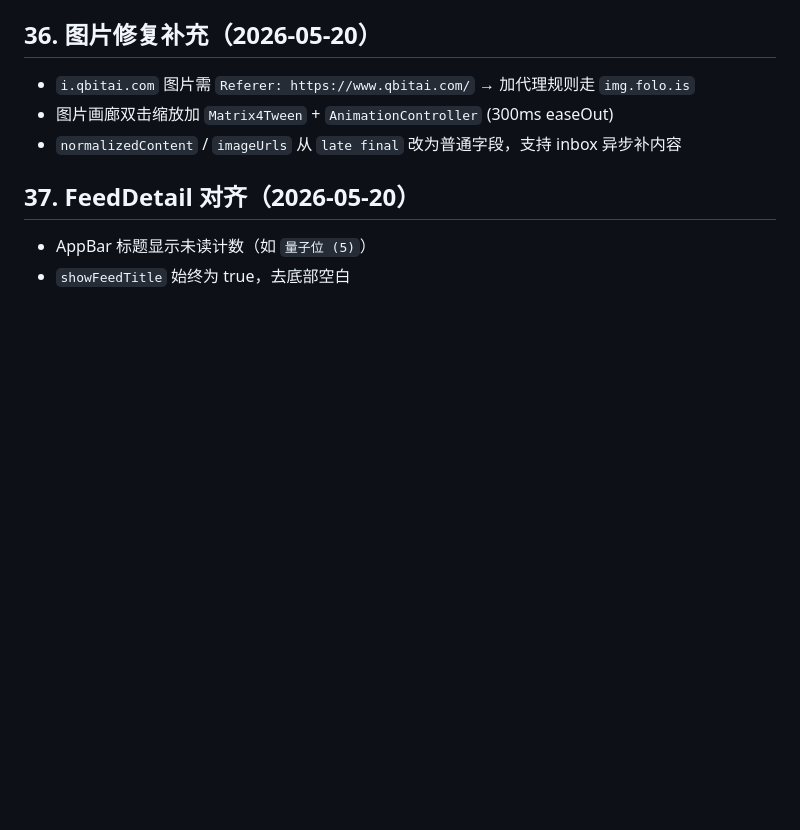
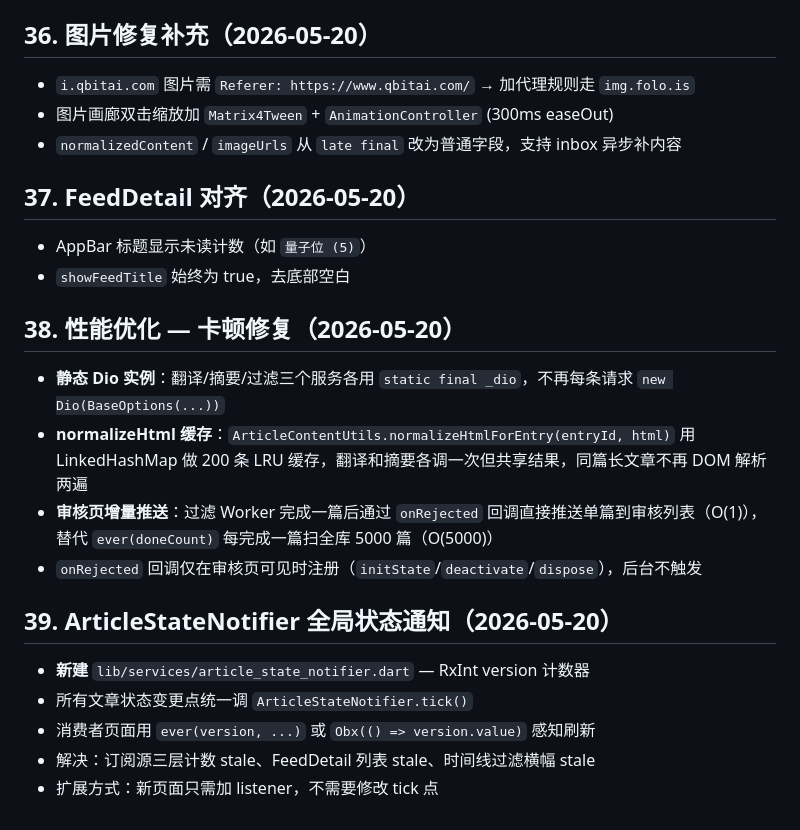
Before and after one commit to X-Ray-git/autofolo-mobile, a Markdown page: AGENT_HANDOFF.md, the part around the change. Rendered like a GitHub page; blank space fills up the shorter version.

Commit message:
Docs: handoff §38-39 — perf fixes and ArticleStateNotifier

```diff
--- a/AGENT_HANDOFF.md
+++ b/AGENT_HANDOFF.md
@@ -1358,3 +1358,18 @@ Folo 桌面端用 HTML5 `<video>` 标签直接播放 mp4，移动端用 `expo-vi
 
 - AppBar 标题显示未读计数（如 `量子位 (5)`）
 - `showFeedTitle` 始终为 true，去底部空白
+
+## 38. 性能优化 — 卡顿修复（2026-05-20）
+
+- **静态 Dio 实例**：翻译/摘要/过滤三个服务各用 `static final _dio`，不再每条请求 `new Dio(BaseOptions(...))`
+- **normalizeHtml 缓存**：`ArticleContentUtils.normalizeHtmlForEntry(entryId, html)` 用 LinkedHashMap 做 200 条 LRU 缓存，翻译和摘要各调一次但共享结果，同篇长文章不再 DOM 解析两遍
+- **审核页增量推送**：过滤 Worker 完成一篇后通过 `onRejected` 回调直接推送单篇到审核列表（O(1)），替代 `ever(doneCount)` 每完成一篇扫全库 5000 篇（O(5000)）
+- `onRejected` 回调仅在审核页可见时注册（`initState`/`deactivate`/`dispose`），后台不触发
+
+## 39. ArticleStateNotifier 全局状态通知（2026-05-20）
+
+- **新建** `lib/services/article_state_notifier.dart` — RxInt version 计数器
+- 所有文章状态变更点统一调 `ArticleStateNotifier.tick()`
+- 消费者页面用 `ever(version, ...)` 或 `Obx(() => version.value)` 感知刷新
+- 解决：订阅源三层计数 stale、FeedDetail 列表 stale、时间线过滤横幅 stale
+- 扩展方式：新页面只需加 listener，不需要修改 tick 点
```
